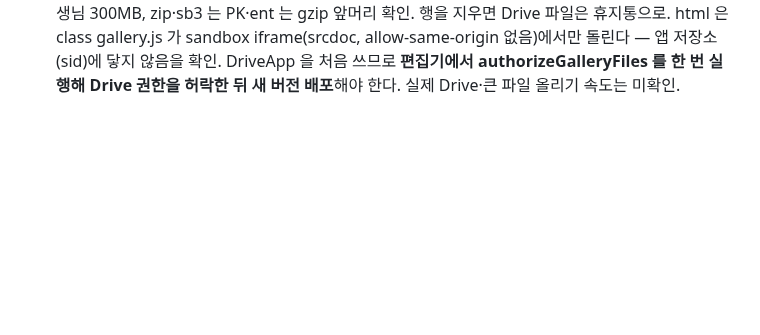
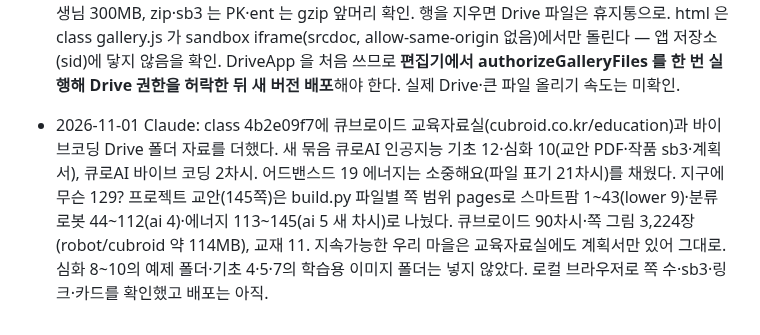
Before and after one commit to patrickdfg/codingharu-app, a Markdown page: AGENTS.md, the part around the change. GitHub-like rendering; blank space fills up the shorter version.

Commit message:
AGENTS: 큐브로이드 교육자료실 교안 추가 메모
Co-Authored-By: Claude Opus 5.5 <noreply@anthropic.com>

```diff
--- a/AGENTS.md
+++ b/AGENTS.md
@@ -292,3 +292,4 @@ curl -s https://patrickdfg.github.io/codingharu-app/version.json
 - 2026-10-31 Claude: 사용자 승인으로 교안 동기화 run 41199900446을 ego 브라우저로 실행(성공, b4a065a). 잠긴 자료 5,980→6,990, 공개 version.json 6f66e946 반영. 큐브로이드 steam 11·17, lower 06, mission 03 쪽과 그림, robot·lessons·홈 목록 암호화 파일이 Pages에서 200. 비밀번호로 연 실제 앱 화면과 태블릿은 미확인.
 - 2026-10-31 Claude: 작품 게시판이 실제 앱에서 "로그인하면 쓸 수 있어요"에 멈추던 문제를 고쳤다 — sw.js 가 record.js 를 </head> 앞 defer 로 넣어 gallery.js 보다 늦게 돌기 때문(class gallery.js 를 DOMContentLoaded 에 시작). 사용자 요청으로 **선생님(관리자)도 게시판에 올린다**: 학생 번호 칸 'T:이메일', 이름 '선생님', 공개 범위 모두 보기 / 한 반만(req.group, 학생 탭 반 목록은 galleryList 의 groups) / 선생님만, 승인 없이 바로 '승인'. 선생님은 자기 글만 galleryEdit 로 고치고 학생 글은 galleryReview 로만 다룬다. record.gs 가 바뀌어 **Apps Script 새 버전 배포가 다시 필요**하다. test/gallery.test.mjs 에 선생님 경우를 더했고, 앱과 같은 스크립트 순서(가짜 CHRecord 를 늦게 싣기)로 선생님·학생 화면을 확인했다.
 - 2026-10-31 Claude: 작품 게시판에 **파일 작품**(zip·html·htm·ent·sb3)을 더했다. galleryPost 의 file:{name,data(base64)} → 시트 주인 Drive 폴더 '코드마루 작품 게시판 파일'(스크립트 속성 GALLERY_FOLDER, 공유 안 함)에 저장, 탭에 파일 ID·이름·크기 칸(N~P)을 더했다(예전 탭은 머리글을 자동으로 채움). 받기는 galleryFile(볼 수 있는 사람만, base64). 한 파일 10MB, 한 사람 학생 50MB·선생님 300MB, zip·sb3 는 PK·ent 는 gzip 앞머리 확인. 행을 지우면 Drive 파일은 휴지통으로. html 은 class gallery.js 가 sandbox iframe(srcdoc, allow-same-origin 없음)에서만 돌린다 — 앱 저장소(sid)에 닿지 않음을 확인. DriveApp 을 처음 쓰므로 **편집기에서 authorizeGalleryFiles 를 한 번 실행해 Drive 권한을 허락한 뒤 새 버전 배포**해야 한다. 실제 Drive·큰 파일 올리기 속도는 미확인.
+- 2026-11-01 Claude: class 4b2e09f7에 큐브로이드 교육자료실(cubroid.co.kr/education)과 바이브코딩 Drive 폴더 자료를 더했다. 새 묶음 큐로AI 인공지능 기초 12·심화 10(교안 PDF·작품 sb3·계획서), 큐로AI 바이브 코딩 2차시. 어드밴스드 19 에너지는 소중해요(파일 표기 21차시)를 채웠다. 지구에 무슨 129? 프로젝트 교안(145쪽)은 build.py 파일별 쪽 범위 pages로 스마트팜 1~43(lower 9)·분류 로봇 44~112(ai 4)·에너지 113~145(ai 5 새 차시)로 나눴다. 큐브로이드 90차시·쪽 그림 3,224장(robot/cubroid 약 114MB), 교재 11. 지속가능한 우리 마을은 교육자료실에도 계획서만 있어 그대로. 심화 8~10의 예제 폴더·기초 4·5·7의 학습용 이미지 폴더는 넣지 않았다. 로컬 브라우저로 쪽 수·sb3·링크·카드를 확인했고 배포는 아직.
```
